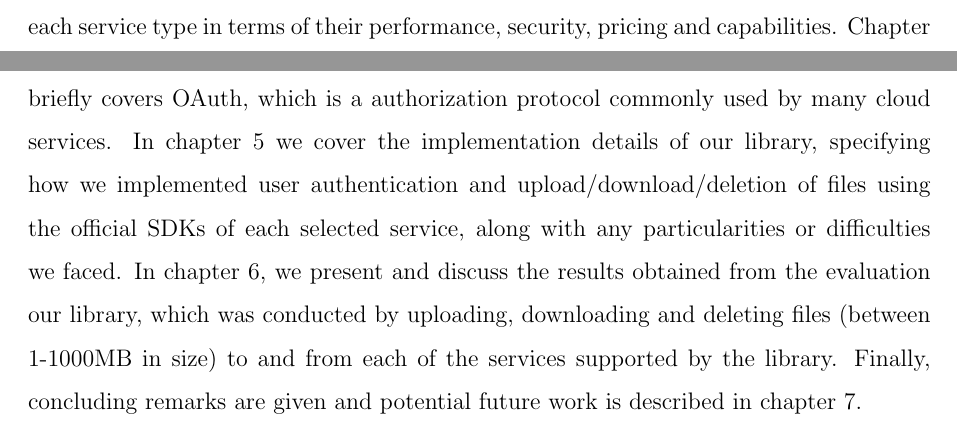
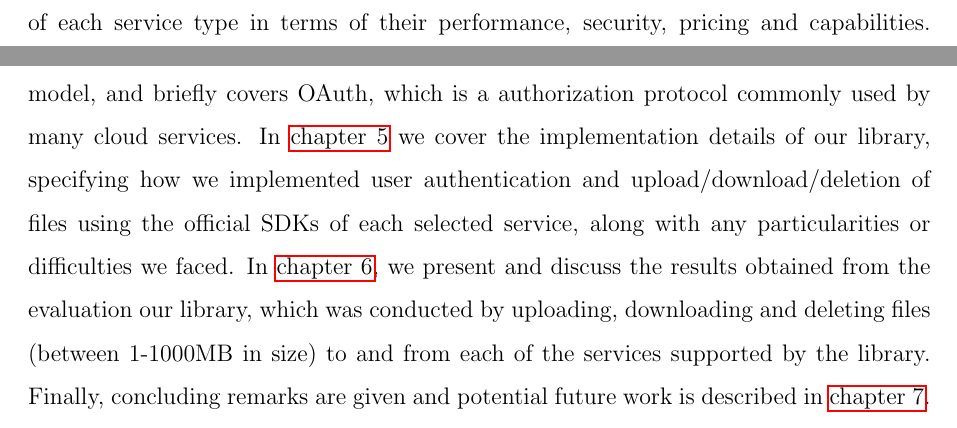
Before and after one commit to tmeras/cloud-storage-services-connector, a LaTeX thesis (report/thesis.tex, which reads report/modules/introduction.tex): two parts of pages 9 and 10 of 76, joined at a grey line, cut so that both start at the same text. Compiled offline with pdfLaTeX.

Commit message:
use autoref to reference chapters in structure of thesis

```diff
--- a/report/modules/introduction.tex
+++ b/report/modules/introduction.tex
@@ -19,4 +19,4 @@ The goals of this project are:
 \end{enumerate}
 
 \section{Structure of the thesis}
-The remainder of the thesis is structured as follows. In chapter 2 we provide some background information on cloud technologies by outlining their essential characteristics, the different cloud service and deployment models, as well as the various challenges involved with using cloud computing. In chapter 3, we define cloud object storage and file storage services along with their use cases, and compare some popular examples of each service type in terms of their performance, security, pricing and capabilities. Chapter 4 goes over the design of our library by presenting and explaining our design model, and briefly covers OAuth, which is a authorization protocol commonly used by many cloud services. In chapter 5 we cover the implementation details of our library, specifying how we implemented user authentication and upload/download/deletion of files using the official SDKs of each selected service, along with any particularities or difficulties we faced. In chapter 6, we present and discuss the results obtained from the evaluation our library, which was conducted by uploading, downloading and deleting files (between 1-1000MB in size) to and from each of the services supported by the library. Finally, concluding remarks are given and potential future work is described in chapter 7.
+The remainder of the thesis is structured as follows. In \autoref{ch:background} we provide some background information on cloud technologies by outlining their essential characteristics, the different cloud service and deployment models, as well as the various challenges involved with using cloud computing. In \autoref{ch:cloud-storage-services-comparison}, we define cloud object storage and file storage services along with their use cases, and compare some popular examples of each service type in terms of their performance, security, pricing and capabilities. \Autoref{ch:design} goes over the design of our library by presenting and explaining our design model, and briefly covers OAuth, which is a authorization protocol commonly used by many cloud services. In \autoref{ch:implementation} we cover the implementation details of our library, specifying how we implemented user authentication and upload/download/deletion of files using the official SDKs of each selected service, along with any particularities or difficulties we faced. In \autoref{ch:evaluation}, we present and discuss the results obtained from the evaluation our library, which was conducted by uploading, downloading and deleting files (between 1-1000MB in size) to and from each of the services supported by the library. Finally, concluding remarks are given and potential future work is described in \autoref{ch:conclusion}.
--- a/report/thesis.tex
+++ b/report/thesis.tex
@@ -4,7 +4,7 @@
 \usepackage{amsmath}
 \usepackage{amsfonts}
 \usepackage{amssymb}
-\usepackage[draft,inline,nomargin,index]{fixme}
+\usepackage[final,inline,nomargin,index]{fixme}
 \usepackage{graphicx}
 \usepackage{hyperref}
 \usepackage{geometry}
@@ -21,6 +21,19 @@
 \fxsetup{theme=color,mode=multiuser}%,inline=false}
 \FXRegisterAuthor{s}{savvas}{\color{cyan}Savvas}
 \FXRegisterAuthor{t}{theo}{\color{red}Theo}
+
+\newcommand{\Autoref}[1]{%
+    \begingroup%
+    \def\chapterautorefname{Chapter}%
+    \def\sectionautorefname{Section}%
+    \def\subsectionautorefname{Subsection}%
+    \def\subsubsectionautorefname{Subsubsection}%
+    \def\paragraphautorefname{Paragraph}%
+    \def\tableautorefname{Table}%
+    \def\equationautorefname{Equation}%
+    \autoref{#1}%
+    \endgroup%
+}
 
 
 %set the spacing to 1.5 lines
```
Also changed, not shown: report/modules/conclusion_future_work.tex (+1 -1 lines), report/modules/design.tex (+1 -1 lines), report/modules/evaluation.tex (+1 -1 lines), report/modules/implementation.tex (+1 -1 lines), report/modules/introduction.tex (2 more changed lines).
